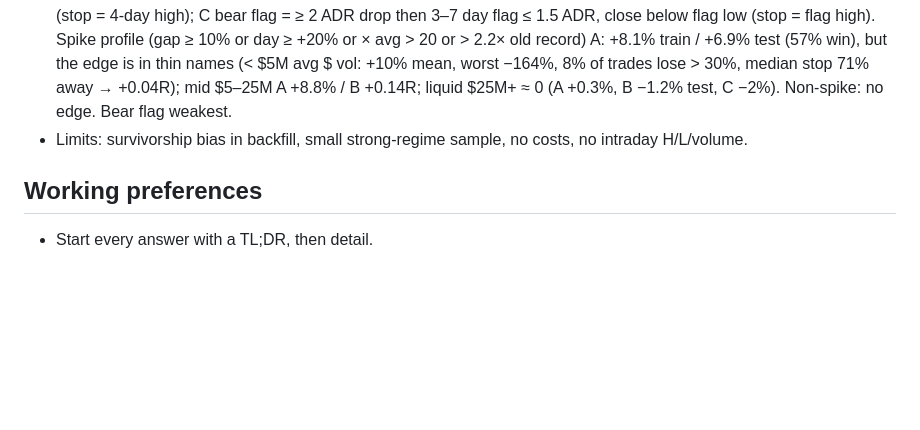
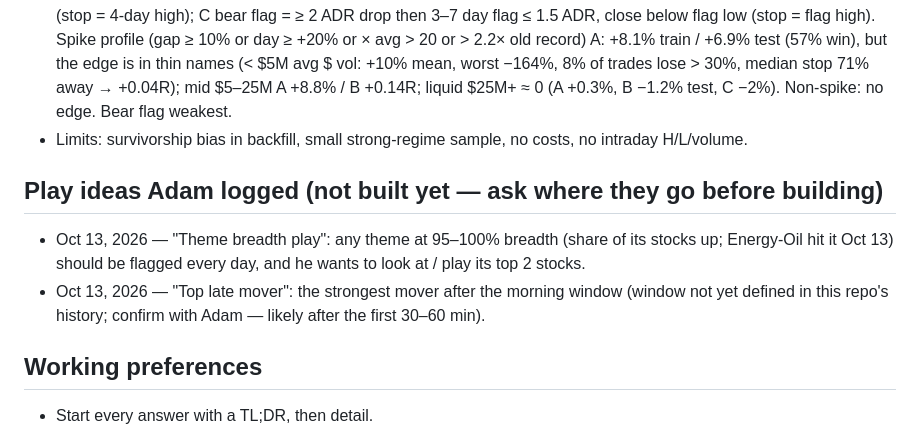
Before and after one commit to az123-stack/breadth-monitor, a Markdown page: CLAUDE.md, the part around the change. Drawn GitHub-style; blank space fills up the shorter version.

Commit message:
Log Adam's play ideas: 95-100% theme breadth top 2, top late mover
Co-Authored-By: Claude Opus 5.5 <noreply@anthropic.com>
Claude-Session: https://claude.ai/code/session_01UbmUcwNpQBQz7pAKuLHGBz

```diff
--- a/CLAUDE.md
+++ b/CLAUDE.md
@@ -218,6 +218,12 @@ RS Ratings, Theme Strength, setups and a TradingView export.
   mid $5–25M A +8.8% / B +0.14R; liquid $25M+ ≈ 0 (A +0.3%, B −1.2% test, C −2%). Non-spike: no edge. Bear flag weakest.
 - Limits: survivorship bias in backfill, small strong-regime sample, no costs, no intraday H/L/volume.
 
+## Play ideas Adam logged (not built yet — ask where they go before building)
+- Oct 13, 2026 — "Theme breadth play": any theme at 95–100% breadth (share of its stocks up; Energy-Oil hit it Oct 13) should be
+  flagged every day, and he wants to look at / play its top 2 stocks.
+- Oct 13, 2026 — "Top late mover": the strongest mover after the morning window (window not yet defined in this repo's history;
+  confirm with Adam — likely after the first 30–60 min).
+
 ## Working preferences
 - Start every answer with a TL;DR, then detail.
 - Ship working changes; verify with `--rebuild-only`, the tests, and a headless browser check before pushing.
```
